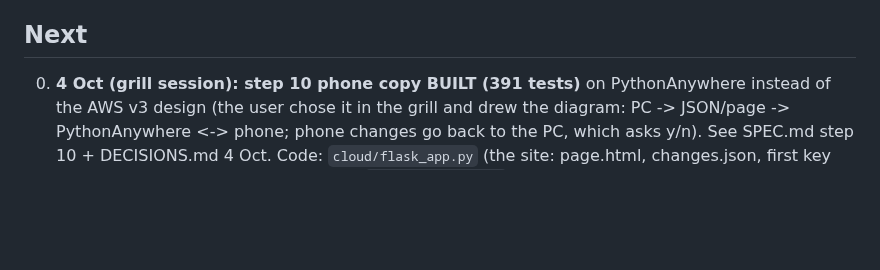
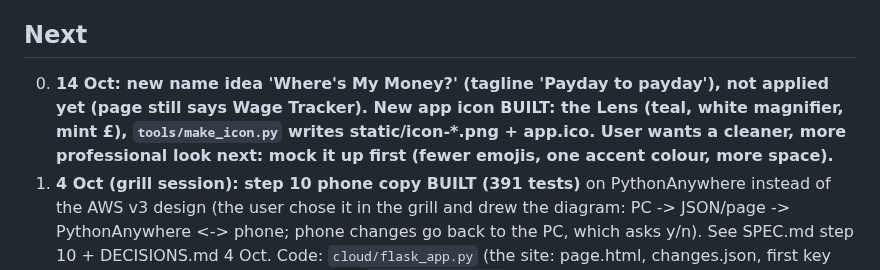
Before and after one commit to DF-AI-Lab/financial-tracker, a Markdown page: CLAUDE.md, the part around one of its changes. Rendered like a GitHub page; blank space fills up the shorter version.

Commit message:
CLAUDE.md: new icon, name idea, next step
Co-Authored-By: Claude Opus 5.5 <noreply@anthropic.com>
Claude-Session: https://claude.ai/code/session_01XrcG8HzrUGW7372K1n6nHB

```diff
--- a/CLAUDE.md
+++ b/CLAUDE.md
@@ -58,6 +58,9 @@ Mock-up of the home page: `prototype/home.html`. **2 Oct: user ran steps 1-4 on
 left after typical month 416.71 on 2,677. The user's code folder is still named `...stoic-archimedes...` (it holds main).
 
 ## Next
+000. **14 Oct: new name idea 'Where's My Money?' (tagline 'Payday to payday'), not applied yet (page still says Wage Tracker).
+   New app icon BUILT: the Lens (teal, white magnifier, mint £), `tools/make_icon.py` writes static/icon-*.png + app.ico.
+   User wants a cleaner, more professional look next: mock it up first (fewer emojis, one accent colour, more space).**
 00. **4 Oct (grill session): step 10 phone copy BUILT (391 tests)** on PythonAnywhere instead of the AWS v3 design (the user
    chose it in the grill and drew the diagram: PC -> JSON/page -> PythonAnywhere <-> phone; phone changes go back to the PC,
    which asks y/n). See SPEC.md step 10 + DECISIONS.md 4 Oct. Code: `cloud/flask_app.py` (the site: page.html,
```
Also changed, not shown: other parts of CLAUDE.md (+1 -1 lines).
